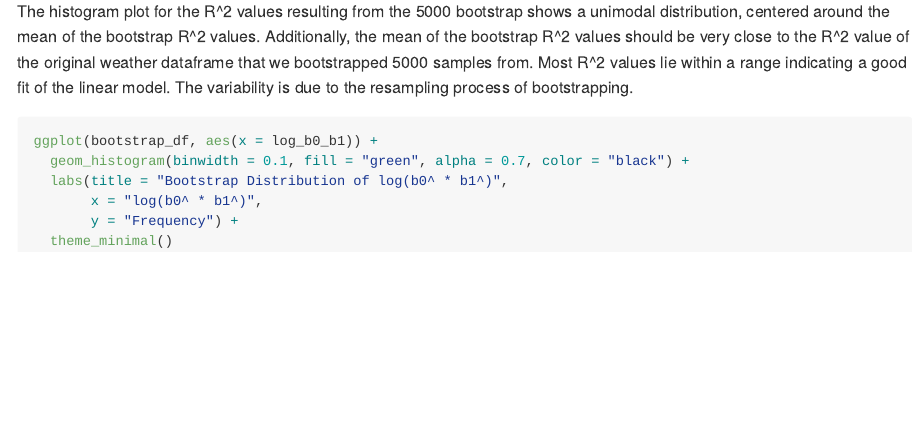
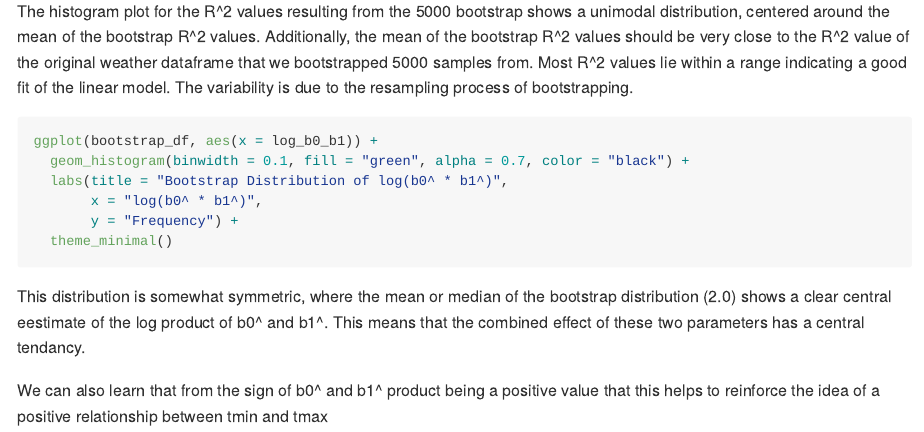
Before and after one commit to fp2513/p8105_hw6_fp2513, an R Markdown document (20241127_HW6.Rmd): the page in a window 1100 px wide, from 1420 px down. Rendered offline with R 4.5, knitr and Pandoc, with nearby package versions; the code chunks are not run, so their results and figures are left out.

Commit message:
describing the bootstrap b0^ and b1^ product distribution

````diff
--- a/20241127_HW6.Rmd
+++ b/20241127_HW6.Rmd
@@ -89,3 +89,7 @@ ggplot(bootstrap_df, aes(x = log_b0_b1)) +
        y = "Frequency") +
   theme_minimal()
 ```
+
+This distribution is somewhat symmetric, where the mean or median of the bootstrap distribution (2.0) shows a clear central eestimate of the log product of b0^ and b1^. This means that the combined effect of these two parameters has a central tendancy.
+
+We can also learn that from the sign of b0^ and b1^ product being a positive value that this helps to reinforce the idea of a positive relationship between tmin and tmax
````
